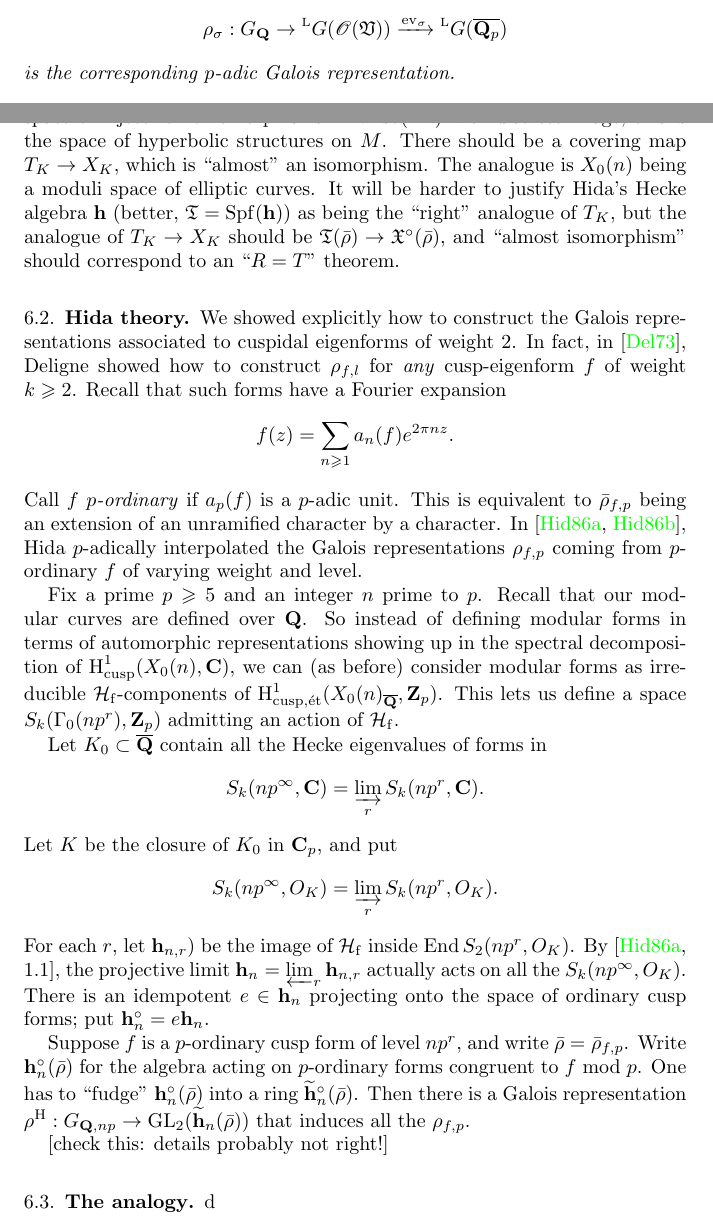
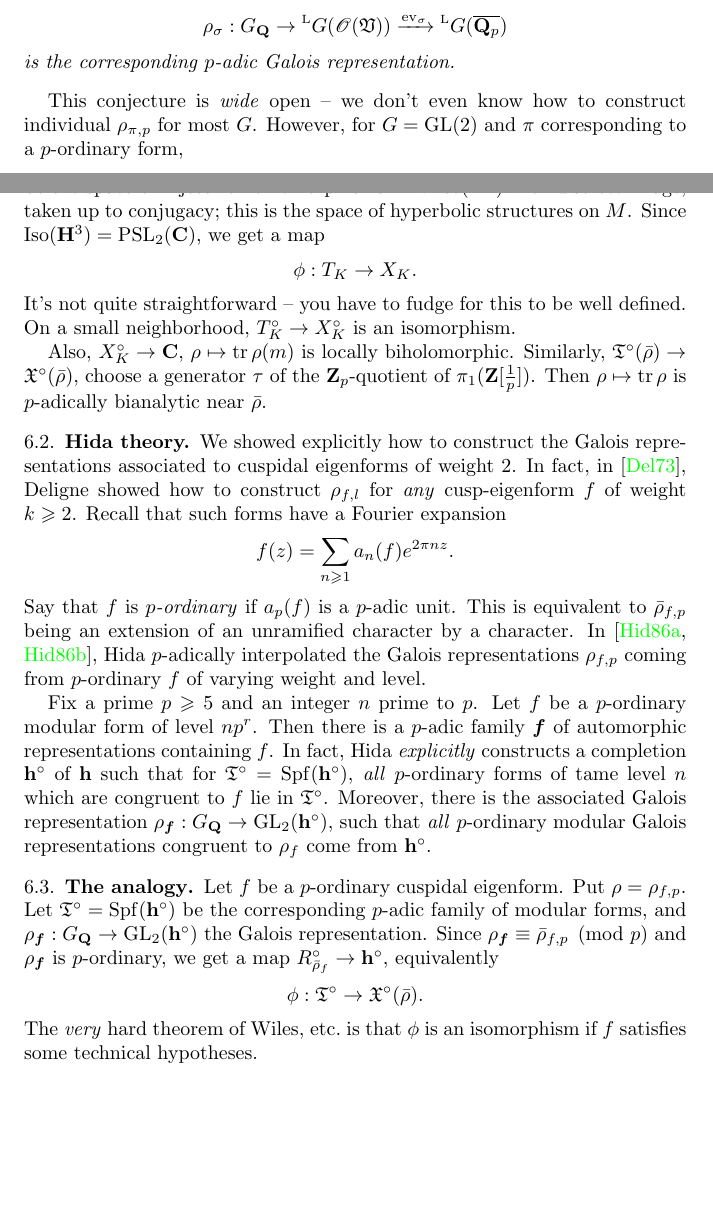
Before and after one commit to dkmiller/tidbits, a LaTeX paper (2014-07-14_primes-knots.tex): two parts of pages 9 and 13 of 14, joined at a grey line, cut so that both start at the same text, the shorter picture padded with empty space. Compiled offline with pdfLaTeX.

Commit message:
about to give talk

```diff
--- a/2014-07-14_primes-knots.tex
+++ b/2014-07-14_primes-knots.tex
@@ -689,68 +689,9 @@ $\sigma\mapsto \lambda\in \fU^\classical$ is automorphic, the composite
 is the corresponding $p$-adic Galois representation.
 \end{conjecture*}
 
-
-
-
-
-%Morally, let $G$ be a reductive group over $\dQ$, and fix a prime $p$. Let
-%$\fW$ be the $p$-adic weight space -- i.e.~the $p$-adic space satisfying
-%\[
-%  \fW(A) = \hom_\mathsf{cts}(\character^\ast(T)\otimes\dZ_p,A^\times) .
-%\]
-%Let $\fW^\mathrm{cl}$ be the subset of classical weights. For
-%$\lambda\in \fW^\mathrm{cl}$, a $p$-adic family $\boldsymbol\pi$ of automorphic
-%representations of $G$ should be a rigid-analytic map
-%$\boldsymbol\pi\to \fU\ni \lambda$, together with
-%$\Theta:\hecke\to \sO(\boldsymbol\pi)$ such that for each
-%$\mu\in \fU^\mathrm{cl}$ and $\pi$ lying over $\mu$, the evaluation map
-%$\Theta_\pi:\hecke\to \sO(\boldsymbol\pi) \to \dC_p$ is the trace of a
-%cuspidal automorphic representation of $G$ with weight $\mu$.
-%
-%The Galois representation associated to $\boldsymbol\pi$ should be
-%\[
-%  \rho_{\boldsymbol\pi,l}:G_\dQ \to G^\vee(\sO(\fU)),
-%\]
-%such that for each $\mu\in \fU^\mathrm{cl}$ and $\pi$ above $\mu$, the
-%evaluation map
-%$\mathrm{ev}_\pi\circ \rho_{\boldsymbol\pi,l}:G_\dQ \to G^\vee(\dC_p)$ is
-%an ``honest $\rho_{\pi,l}$.''
-%
-%\textbf{(for simplicity, suppose $G$ is Chevalley, so split over $\dQ$)}
-%
-%Here is an attempt at better notation. A $p$-adic family consists of
-%$\boldsymbol\lambda\subset \fW$ together with finite map
-%$w:\boldsymbol\sigma\to \boldsymbol\lambda$ and
-%$\Theta:\hecke^\mathrm{fs}\to \sO(\boldsymbol\sigma)$ such that for all
-%$\sigma\mapsto \lambda\in \boldsymbol\lambda^\mathrm{cl}$, the composite
-%\[
-%  \Theta_\sigma:\hecke^\mathrm{fs} \to \sO(\boldsymbol\sigma) \xrightarrow{\mathrm{ev}_\sigma} \overline{\dQ_p}
-%\]
-%is $m(\pi,\lambda)\trace_\pi$ for an honest $\pi$ of finite slope, cohomological
-%of (algebraic) weight $\lambda$. Strictly speaking, $\pi$ is just an
-%$L$-packet.
-%
-%The Galois representation associated to $\boldsymbol\sigma$ should be
-%\[
-%  \rho_{\boldsymbol\sigma,l}:G_{S\cup l}\to G^\vee(\sO(\boldsymbol\sigma))
-%\]
-%such that for all $\sigma\mapsto \lambda\in \boldsymbol\lambda^\mathrm{cl}$,
-%the composite
-%\[
-%  \rho_{\sigma,l}:G_{S\cup l}\to G^\vee(\sO(\boldsymbol\sigma)) \to G^\vee(\overline{\dQ_l})
-%\]
-%is $\rho_{\pi,l}$ for an honest $L$-packet $\pi$, cohomological of algebraic
-%weight $\lambda$.
-%
-%Better notation would be $\dpi\to \dlambda$. One would have
-%$\Theta:\hecke^\mathrm{fs}\to \sO(\dpi)$ such that
-%$\Theta_\pi$ is ``honest'' for $\pi\in \dpi^\mathrm{lc}$. As
-%motivation for all this, take \cite{urban-2011}. The representation would be
-%$\rho_\dpi:G_\dQ\to \langlands G(\sO_\dpi)$. (Note that it is a
-%\emph{$p$-adic} Galois representation.)
-%\[
-%  \rho_\dpi:G_{\dQ,S} \to \langlands G(\sO(\dpi))
-%\]
+This conjecture is \emph{wide} open -- we don't even know how to construct
+individual $\rho_{\pi,p}$ for most $G$. However, for $G=\GL(2)$ and
+$\pi$ corresponding to a $p$-ordinary form,
 
 
 
@@ -964,19 +905,23 @@ Hida's big Hecke algebras.
 \subsection{Deformation of hyperbolic structures}
 
 Let $K$ be a hyperbolic knot, $M=S^3\smallsetminus K$ the knot complement. Put
-$\Gamma=\pi_1(M)$. Let $T_K=T(\Gamma)$ be the space of injective
-homomorphisms $\Gamma\to \isometry(\dH^3)$ with discrete image; this is the
-space of hyperbolic structures on $M$. There should be a covering map
-$T_K \to X_K$, which is ``almost'' an isomorphism. The analogue is
-$X_0(n)$ being a moduli space of elliptic curves. It will be harder to justify
-Hida's Hecke algebra $\hida$ (better, $\fT=\formalspectrum(\hida)$) as
-being the ``right'' analogue of $T_K$, but the analogue of
-$T_K \to X_K$ should be $\fT(\bar\rho) \to \fX^\circ(\bar\rho)$,
-and ``almost isomorphism'' should correspond to an ``$R=T$'' theorem.
+$\Gamma=\pi_1(M)$. Let $T_K=\operatorname{Teich}(\Gamma)$ be the space of
+injective homomorphisms $\Gamma\to \isometry(\dH^3)$ with discrete image, taken
+up to conjugacy; this is the space of hyperbolic structures on $M$. Since
+$\isometry(\dH^3)=\PSL_2(\dC)$, we get a map
+\[
+  \phi:T_K \to X_K .
+\]
+It's not quite straightforward -- you have to fudge for this to be well defined.
+On a small neighborhood, $T_K^\circ \to X_K^\circ$ is an isomorphism.
+
+Also, $X_K^\circ\to \dC$, $\rho\mapsto \trace \rho(m)$ is locally
+biholomorphic. Similarly, $\fT^\circ(\bar\rho) \to \fX^\circ(\bar\rho)$,
+choose a generator $\tau$ of the $\dZ_p$-quotient of $\pi_1(\dZ[\frac 1 p])$.
+Then $\rho\mapsto \trace\rho$ is $p$-adically bianalytic near $\bar\rho$.
 
 
 \subsection{Hida theory}
-
 
 We showed explicitly how to construct the Galois representations associated to
 cuspidal eigenforms of weight $2$. In fact, in \cite{deligne-1973}, Deligne
@@ -985,49 +930,40 @@ weight $k\geqslant 2$. Recall that such forms have a Fourier expansion
 \[
   f(z) = \sum_{n\geqslant 1} a_n(f) e^{2\pi n z} .
 \]
-Call $f$ \emph{$p$-ordinary} if $a_p(f)$ is a $p$-adic unit. This is equivalent
+Say that $f$ is \emph{$p$-ordinary} if $a_p(f)$ is a $p$-adic unit. This is equivalent
 to $\bar\rho_{f,p}$ being an extension of an unramified character by a
 character. In \cite{hida-1986a,hida-1986b}, Hida $p$-adically interpolated the
 Galois representations $\rho_{f,p}$ coming from $p$-ordinary $f$ of varying
 weight and level.
 
-Fix a prime $p\geqslant 5$ and an integer $n$ prime to $p$. Recall that our
-modular curves are defined over $\dQ$. So instead of defining modular forms in
-terms of automorphic representations showing up in the spectral decomposition
-of $\h_\cusp^1(X_0(n),\dC)$, we can (as before)
-consider modular forms as irreducible $\hecke_\finite$-components of
-$\h_{\cusp,\etale}^1(X_0(n)_{\overline\dQ},\dZ_p)$. This lets us define a space
-$S_k(\Gamma_0(n p^r),\dZ_p)$ admitting an action of $\hecke_\finite$.
+Fix a prime $p\geqslant 5$ and an integer $n$ prime to $p$. Let $f$ be a
+$p$-ordinary modular form of level $n p^r$. Then there is a $p$-adic
+family $\bm f$ of automorphic representations containing $f$. In fact, Hida
+\emph{explicitly} constructs a completion $\hida^\circ$ of $\hida$ such that
+for $\fT^\circ=\formalspectrum(\hida^\circ)$, \emph{all} $p$-ordinary forms
+of tame level $n$ which are congruent to $f$ lie in $\fT^\circ$. Moreover,
+there is the associated Galois representation
+$\rho_{\bm f}:G_\dQ\to \GL_2(\hida^\circ)$, such that \emph{all} $p$-ordinary
+modular Galois representations congruent to $\rho_f$ come from
+$\hida^\circ$.
 
-Let $K_0\subset \overline{\dQ}$ contain all the Hecke eigenvalues of forms in
-\[
-  S_k(n p^\infty,\dC) = \varinjlim_r S_k(n p^r,\dC) .
-\]
-Let $K$ be the closure of $K_0$ in $\dC_p$, and put
-\[
-  S_k(n p^\infty,O_K) = \varinjlim_r S_k(n p^r,O_K) .
-\]
-For each $r$, let $\hida_{n,r})$ be the image of $\hecke_\finite$ inside
-$\operatorname{End} S_2(n p^r,O_K)$. By \cite[1.1]{hida-1986a}, the projective
-limit $\hida_n = \varprojlim_r \hida_{n,r}$ actually acts on all the
-$S_k(n p^\infty,O_K)$. There is an idempotent $e\in \hida_n$ projecting onto
-the space of ordinary cusp forms; put $\hida_n^\circ=e \hida_n$.
 
-Suppose $f$ is a $p$-ordinary cusp form of level $n p^r$, and write
-$\bar\rho=\bar\rho_{f,p}$. Write $\hida_n^\circ(\bar\rho)$ for the algebra
-acting on $p$-ordinary forms congruent to $f$ mod $p$. One has to
-``fudge'' $\hida_n^\circ(\bar\rho)$ into a ring
-$\widetilde\hida_n^\circ(\bar\rho)$. Then there is a Galois
-representation $\rho^\mathrm{H}:G_{\dQ,n p} \to \GL_2(\widetilde\hida_n(\bar\rho))$
-that induces all the $\rho_{f,p}$.
-
-[check this: details probably not right!]
 
 
 
 \subsection{The analogy}
 
-d
+Let $f$ be a $p$-ordinary cuspidal eigenform. Put $\rho=\rho_{f,p}$. Let
+$\fT^\circ=\formalspectrum(\hida^\circ)$ be the corresponding $p$-adic family
+of modular forms, and $\rho_{\bm f}:G_\dQ\to \GL_2(\hida^\circ)$ the Galois
+representation. Since $\rho_{\bm f}\equiv \bar\rho_{f,p} \pmod p$ and
+$\rho_{\bm f}$ is $p$-ordinary, we get a map
+$R_{\bar\rho_f}^\circ \to \hida^\circ$, equivalently
+\[
+  \phi:\fT^\circ \to \fX^\circ(\bar\rho) .
+\]
+The \emph{very} hard theorem of Wiles, etc.~is that $\phi$ is an isomorphism if
+$f$ satisfies some technical hypotheses.
 
 
 
```
Also changed, not shown: 2014-07-14_primes-knots.tex (26 more changed lines).
